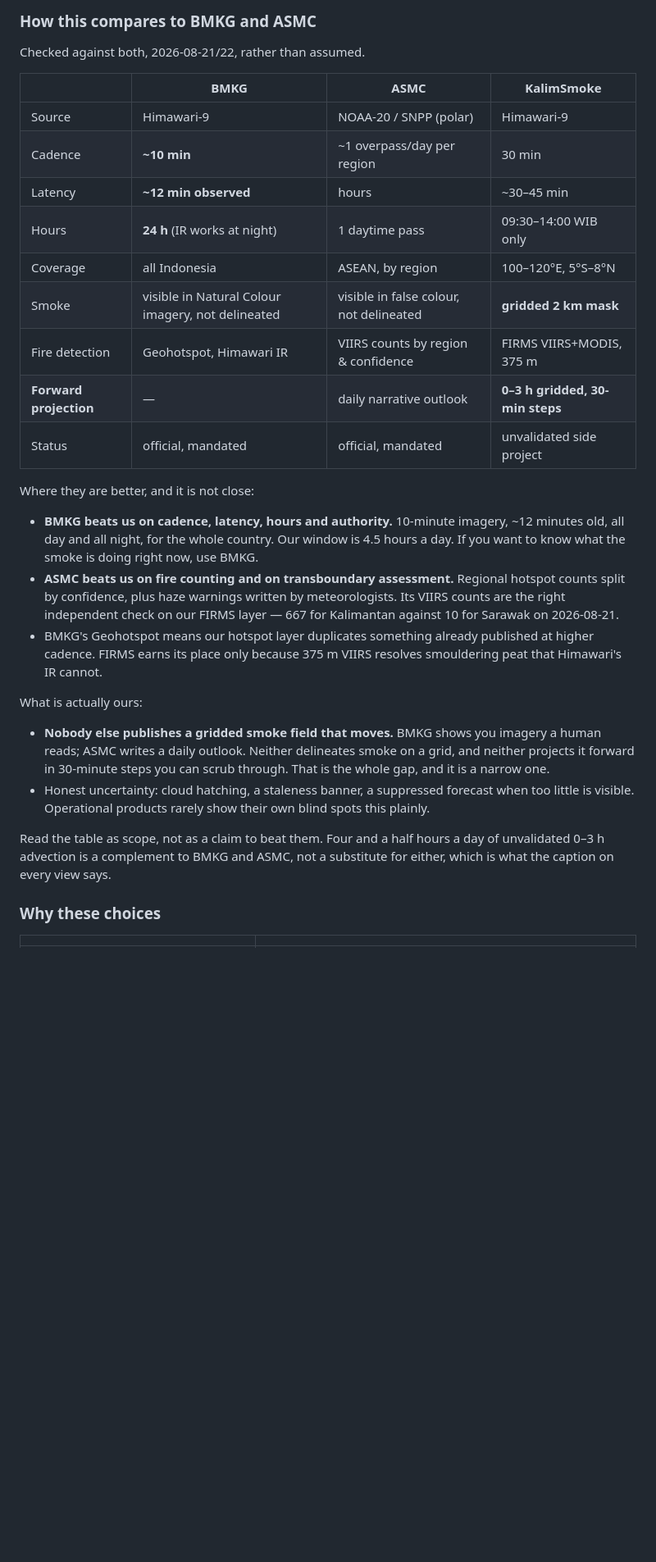
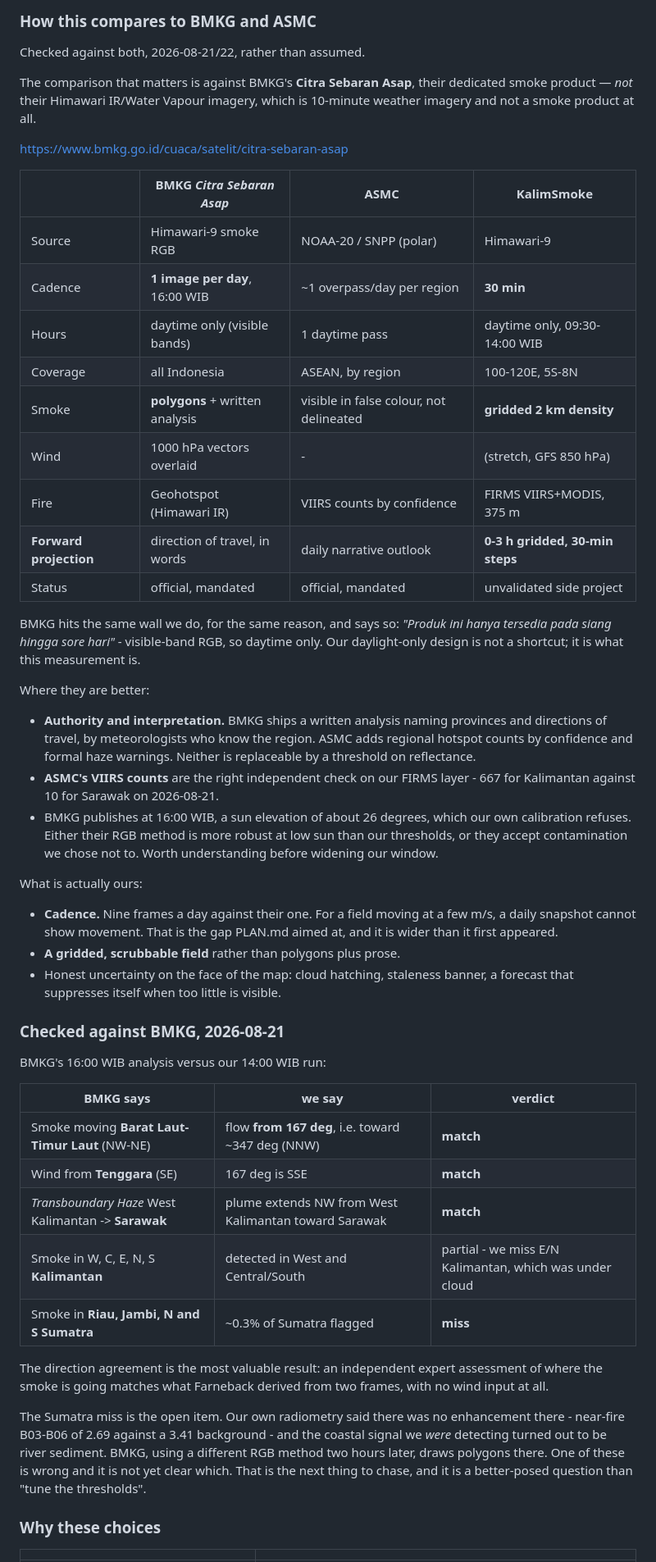
Before and after one commit to achmadrpahlevi/IndonesiaSmoke, a Markdown page: README.md, the part around the change. Shown at 82% size. GitHub-like rendering; blank space fills up the shorter version.

Commit message:
Correct the BMKG comparison: their smoke product is daily, not 10-minute
I compared against the wrong BMKG product. Their Himawari IR Enhanced, Water
Vapour and Natural Colour images update every ~10 minutes, but those are
weather imagery, not smoke detection. BMKG's actual smoke product is Citra
Sebaran Asap, and it publishes ONE image per day at 16:00 WIB. The previous
table credited them with 10-minute smoke cadence, which was wrong and made
this project look far more redundant than it is.

Corrected, and the gap is wider than first written: nine frames a day against
one. A daily snapshot cannot show a field moving at a few m/s.

BMKG also hits the same daylight wall we do and says so outright, "Produk ini
hanya tersedia pada siang hingga sore hari", visible-band RGB. Our daytime-only
limitation is the measurement, not a shortcut.

Their 2026-08-21 analysis gives the first real external check on the forecast.
BMKG: smoke moving Barat Laut-Timur Laut, wind from Tenggara, transboundary
haze from West Kalimantan to Sarawak. Ours: flow from 167 degrees, i.e. toward
NNW, plume extending NW from West Kalimantan. Match, from two frames of optical
flow with no wind input.

They also report smoke over Riau, Jambi and North/South Sumatra where we flag
almost nothing. Our radiometry said there was no enhancement there. One of us
is wrong; written up as the open question rather than papered over.

Co-Authored-By: Claude Opus 5 (1M context) <noreply@anthropic.com>
Claude-Session: https://claude.ai/code/session_01U3eEJRasF1StecUxmxsHHm

```diff
--- a/README.md
+++ b/README.md
@@ -57,45 +57,73 @@ detections near the far west as less reliable than those over Kalimantan.
 
 Checked against both, 2026-08-21/22, rather than assumed.
 
-| | BMKG | ASMC | KalimSmoke |
+The comparison that matters is against BMKG's **Citra Sebaran Asap**, their
+dedicated smoke product — *not* their Himawari IR/Water Vapour imagery, which
+is 10-minute weather imagery and not a smoke product at all.
+
+<https://www.bmkg.go.id/cuaca/satelit/citra-sebaran-asap>
+
+| | BMKG *Citra Sebaran Asap* | ASMC | KalimSmoke |
 |---|---|---|---|
-| Source | Himawari-9 | NOAA-20 / SNPP (polar) | Himawari-9 |
-| Cadence | **~10 min** | ~1 overpass/day per region | 30 min |
-| Latency | **~12 min observed** | hours | ~30–45 min |
-| Hours | **24 h** (IR works at night) | 1 daytime pass | 09:30–14:00 WIB only |
-| Coverage | all Indonesia | ASEAN, by region | 100–120°E, 5°S–8°N |
-| Smoke | visible in Natural Colour imagery, not delineated | visible in false colour, not delineated | **gridded 2 km mask** |
-| Fire detection | Geohotspot, Himawari IR | VIIRS counts by region & confidence | FIRMS VIIRS+MODIS, 375 m |
-| **Forward projection** | — | daily narrative outlook | **0–3 h gridded, 30-min steps** |
+| Source | Himawari-9 smoke RGB | NOAA-20 / SNPP (polar) | Himawari-9 |
+| Cadence | **1 image per day**, 16:00 WIB | ~1 overpass/day per region | **30 min** |
+| Hours | daytime only (visible bands) | 1 daytime pass | daytime only, 09:30-14:00 WIB |
+| Coverage | all Indonesia | ASEAN, by region | 100-120E, 5S-8N |
+| Smoke | **polygons** + written analysis | visible in false colour, not delineated | **gridded 2 km density** |
+| Wind | 1000 hPa vectors overlaid | - | (stretch, GFS 850 hPa) |
+| Fire | Geohotspot (Himawari IR) | VIIRS counts by confidence | FIRMS VIIRS+MODIS, 375 m |
+| **Forward projection** | direction of travel, in words | daily narrative outlook | **0-3 h gridded, 30-min steps** |
 | Status | official, mandated | official, mandated | unvalidated side project |
 
-Where they are better, and it is not close:
+BMKG hits the same wall we do, for the same reason, and says so: *"Produk ini
+hanya tersedia pada siang hingga sore hari"* - visible-band RGB, so daytime
+only. Our daylight-only design is not a shortcut; it is what this measurement
+is.
 
-- **BMKG beats us on cadence, latency, hours and authority.** 10-minute
-  imagery, ~12 minutes old, all day and all night, for the whole country. Our
-  window is 4.5 hours a day. If you want to know what the smoke is doing right
-  now, use BMKG.
-- **ASMC beats us on fire counting and on transboundary assessment.** Regional
-  hotspot counts split by confidence, plus haze warnings written by
-  meteorologists. Its VIIRS counts are the right independent check on our
-  FIRMS layer — 667 for Kalimantan against 10 for Sarawak on 2026-08-21.
-- BMKG's Geohotspot means our hotspot layer duplicates something already
-  published at higher cadence. FIRMS earns its place only because 375 m VIIRS
-  resolves smouldering peat that Himawari's IR cannot.
+Where they are better:
+
+- **Authority and interpretation.** BMKG ships a written analysis naming
+  provinces and directions of travel, by meteorologists who know the region.
+  ASMC adds regional hotspot counts by confidence and formal haze warnings.
+  Neither is replaceable by a threshold on reflectance.
+- **ASMC's VIIRS counts** are the right independent check on our FIRMS layer -
+  667 for Kalimantan against 10 for Sarawak on 2026-08-21.
+- BMKG publishes at 16:00 WIB, a sun elevation of about 26 degrees, which our
+  own calibration refuses. Either their RGB method is more robust at low sun
+  than our thresholds, or they accept contamination we chose not to. Worth
+  understanding before widening our window.
 
 What is actually ours:
 
-- **Nobody else publishes a gridded smoke field that moves.** BMKG shows you
-  imagery a human reads; ASMC writes a daily outlook. Neither delineates smoke
-  on a grid, and neither projects it forward in 30-minute steps you can scrub
-  through. That is the whole gap, and it is a narrow one.
-- Honest uncertainty: cloud hatching, a staleness banner, a suppressed
-  forecast when too little is visible. Operational products rarely show their
-  own blind spots this plainly.
+- **Cadence.** Nine frames a day against their one. For a field moving at a
+  few m/s, a daily snapshot cannot show movement. That is the gap PLAN.md
+  aimed at, and it is wider than it first appeared.
+- **A gridded, scrubbable field** rather than polygons plus prose.
+- Honest uncertainty on the face of the map: cloud hatching, staleness banner,
+  a forecast that suppresses itself when too little is visible.
 
-Read the table as scope, not as a claim to beat them. Four and a half hours a
-day of unvalidated 0–3 h advection is a complement to BMKG and ASMC, not a
-substitute for either, which is what the caption on every view says.
+### Checked against BMKG, 2026-08-21
+
+BMKG's 16:00 WIB analysis versus our 14:00 WIB run:
+
+| BMKG says | we say | verdict |
+|---|---|---|
+| Smoke moving **Barat Laut-Timur Laut** (NW-NE) | flow **from 167 deg**, i.e. toward ~347 deg (NNW) | **match** |
+| Wind from **Tenggara** (SE) | 167 deg is SSE | **match** |
+| *Transboundary Haze* West Kalimantan -> **Sarawak** | plume extends NW from West Kalimantan toward Sarawak | **match** |
+| Smoke in W, C, E, N, S **Kalimantan** | detected in West and Central/South | partial - we miss E/N Kalimantan, which was under cloud |
+| Smoke in **Riau, Jambi, N and S Sumatra** | ~0.3% of Sumatra flagged | **miss** |
+
+The direction agreement is the most valuable result: an independent expert
+assessment of where the smoke is going matches what Farneback derived from two
+frames, with no wind input at all.
+
+The Sumatra miss is the open item. Our own radiometry said there was no
+enhancement there - near-fire B03-B06 of 2.69 against a 3.41 background - and
+the coastal signal we *were* detecting turned out to be river sediment. BMKG,
+using a different RGB method two hours later, draws polygons there. One of
+these is wrong and it is not yet clear which. That is the next thing to chase,
+and it is a better-posed question than "tune the thresholds".
 
 ### Why these choices
 
```
